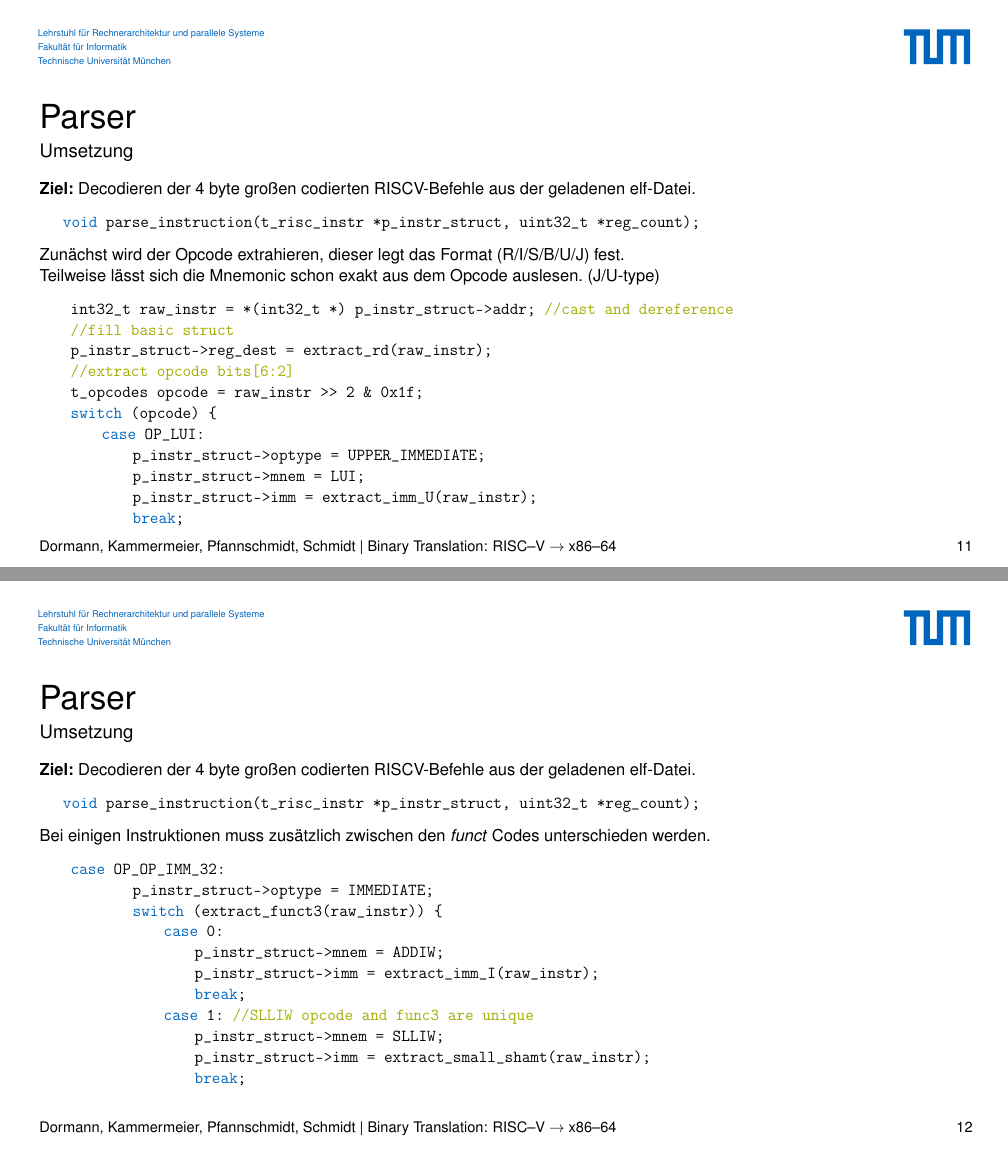
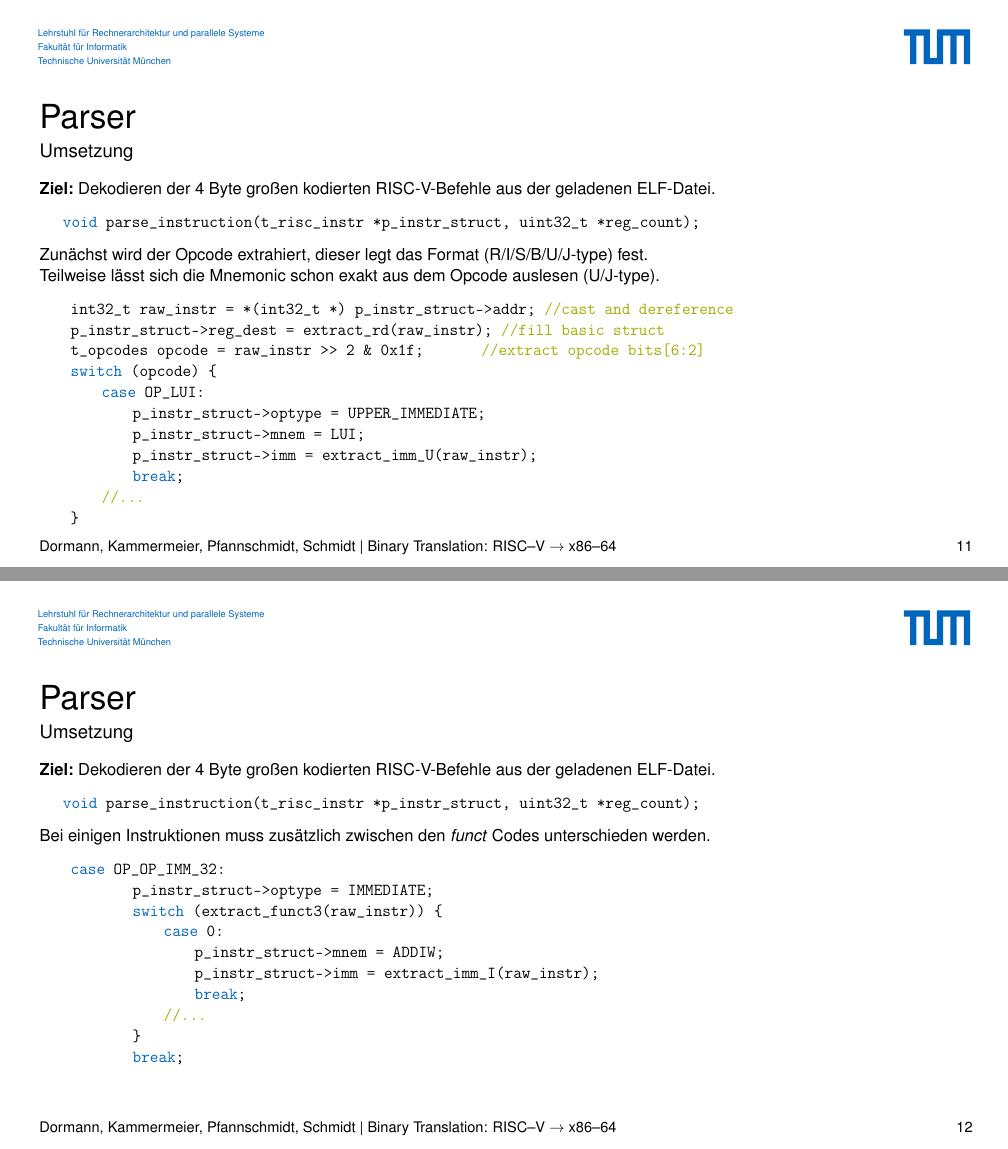
Before and after one commit to ria-jit/ria-jit, a LaTeX poster (documentation/intermediate/intermediate.tex): pages 17 and 18 of 51, joined at a grey line. Compiled offline with pdfLaTeX.

Commit message:
Änderungen der Besprechung eingearbeitet

```diff
--- a/documentation/intermediate/intermediate.tex
+++ b/documentation/intermediate/intermediate.tex
@@ -223,7 +226,7 @@
 \begin{frame}[fragile]
 	\frametitle{Parser}
 	\framesubtitle{Überblick}
-	\textbf{Ziel:} Decodieren der 4 byte großen codierten RISCV-Befehle aus der geladenen elf-Datei.
+	\textbf{Ziel:} Dekodieren der 4 Byte großen kodierten RISC-V-Befehle aus der geladenen ELF-Datei.
 
 	\refer (Zählen der Anzahl von Zugriffen auf einzelne Register für spätere Optimierungen.)
 
@@ -266,7 +269,7 @@
 \begin{frame}[fragile]
 	\frametitle{Parser}
 	\framesubtitle{Extrahieren der Blöcke}
-	\textbf{Ziel:} Decodieren der 4 byte großen codierten RISCV-Befehle aus der geladenen elf-Datei.
+	\textbf{Ziel:} Dekodieren der 4 Byte großen kodierten RISC-V-Befehle aus der geladenen ELF-Datei.
 	\includegraphics[width=0.99\textwidth]{diagrams/optypes}
 	\pause
 	Um die einzelnen Teile der Instruktion zu extrahieren verwenden wir kompakte inline Funktionen.
@@ -279,32 +282,32 @@
 \begin{frame}[fragile]
 	\frametitle{Parser}
 	\framesubtitle{Umsetzung}
-	\textbf{Ziel:} Decodieren der 4 byte großen codierten RISCV-Befehle aus der geladenen elf-Datei.
+	\textbf{Ziel:} Dekodieren der 4 Byte großen kodierten RISC-V-Befehle aus der geladenen ELF-Datei.
 	\begin{lstlisting}
 	void parse_instruction(t_risc_instr *p_instr_struct, uint32_t *reg_count);
 	\end{lstlisting}
-	Zunächst wird der Opcode extrahieren, dieser legt das Format (R/I/S/B/U/J) fest.
+	Zunächst wird der Opcode extrahiert, dieser legt das Format (R/I/S/B/U/J-type) fest.
 
-	Teilweise lässt sich die Mnemonic schon exakt aus dem Opcode auslesen. (J/U-type)
+	Teilweise lässt sich die Mnemonic schon exakt aus dem Opcode auslesen (U/J-type).
 	\begin{lstlisting}
     int32_t raw_instr = *(int32_t *) p_instr_struct->addr; //cast and dereference
-    //fill basic struct
-    p_instr_struct->reg_dest = extract_rd(raw_instr);
-    //extract opcode bits[6:2]
-    t_opcodes opcode = raw_instr >> 2 & 0x1f;
+    p_instr_struct->reg_dest = extract_rd(raw_instr);      //fill basic struct
+    t_opcodes opcode = raw_instr >> 2 & 0x1f;				//extract opcode bits[6:2]
     switch (opcode) {
         case OP_LUI:
             p_instr_struct->optype = UPPER_IMMEDIATE;
             p_instr_struct->mnem = LUI;
             p_instr_struct->imm = extract_imm_U(raw_instr);
             break;
+        //...
+    }
 	\end{lstlisting}
 \end{frame}
 
 \begin{frame}[fragile]
 	\frametitle{Parser}
 	\framesubtitle{Umsetzung}
-	\textbf{Ziel:} Decodieren der 4 byte großen codierten RISCV-Befehle aus der geladenen elf-Datei.
+	\textbf{Ziel:} Dekodieren der 4 Byte großen kodierten RISC-V-Befehle aus der geladenen ELF-Datei.
 	\begin{lstlisting}
 	void parse_instruction(t_risc_instr *p_instr_struct, uint32_t *reg_count);
 	\end{lstlisting}
@@ -317,10 +320,9 @@
                     p_instr_struct->mnem = ADDIW;
                     p_instr_struct->imm = extract_imm_I(raw_instr);
                     break;
-                case 1: //SLLIW opcode and func3 are unique
-                    p_instr_struct->mnem = SLLIW;
-                    p_instr_struct->imm = extract_small_shamt(raw_instr);
-                    break;
+                //...
+            }
+            break;
 	\end{lstlisting}
 \end{frame}
 
```
Also changed, not shown: documentation/intermediate/intermediate.pdf, documentation/intermediate/intermediate.tex (11 more changed lines).
